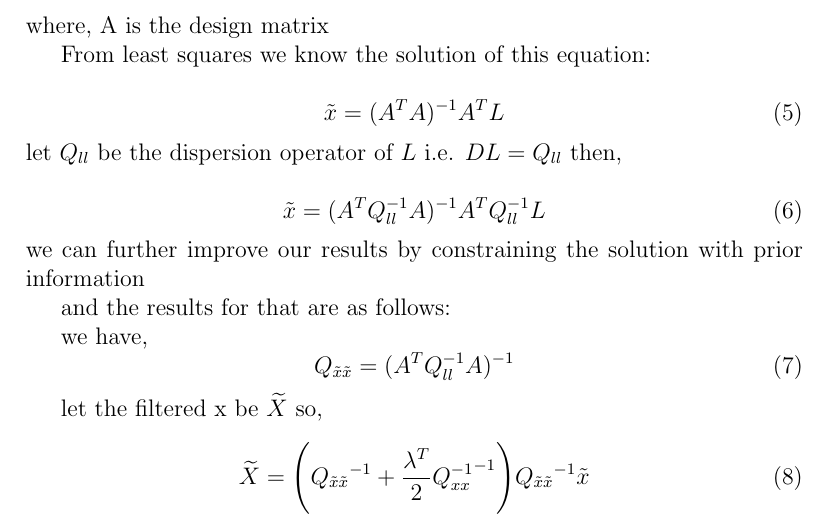
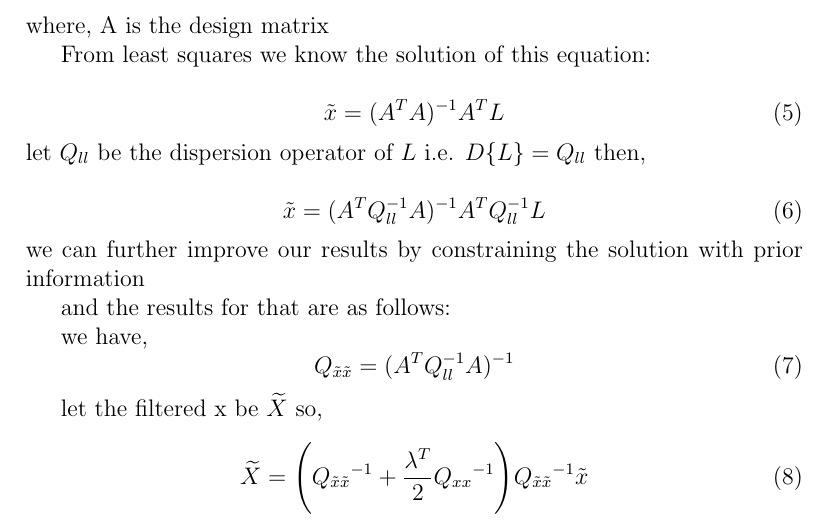
Before and after one commit to sgraghav/GRACE-Mission, a LaTeX document (Grace_report_by_Raghvendra_Vaibhav_Kshitj.tex): part of page 5 of 12, cut so that both start at the same text. Compiled offline with pdfLaTeX.

Commit message:
Update Grace_report_by_Raghvendra_Vaibhav_Kshitj.tex

```diff
--- a/Grace_report_by_Raghvendra_Vaibhav_Kshitj.tex
+++ b/Grace_report_by_Raghvendra_Vaibhav_Kshitj.tex
@@ -114,7 +114,7 @@ From least squares we know the solution of this equation:
 \begin{equation}
 \tilde{x} =(A^T A)^{-1} A^T L
 \end{equation}
-let $ Q_{ll}$ be the dispersion operator of $L$ i.e. $D{L}=Q_{ll}$
+let $ Q_{ll}$ be the dispersion operator of $L$ i.e. $D\{L\}=Q_{ll}$
 then,
 
 \begin{equation}
@@ -132,7 +132,7 @@ then,
  let the filtered x be $\widetilde{X}$
  so,
  \begin{equation}
- \widetilde{X}= \Bigg( {Q_{\tilde{x}\tilde{x}}}^{-1} + \frac{\lambda^T}{2}{Q_{xx}^{-1}}^{-1} \Bigg) {Q_{\tilde{x}     \tilde{x}}}^{-1}  \tilde{x}
+ \widetilde{X}= \Bigg( {Q_{\tilde{x}\tilde{x}}}^{-1} + \frac{\lambda^T}{2}{Q_{xx}}^{-1} \Bigg) {Q_{\tilde{x}     \tilde{x}}}^{-1}  \tilde{x}
  \end{equation}
 
 \section{Spherical Harmonic Synthesis}
```
